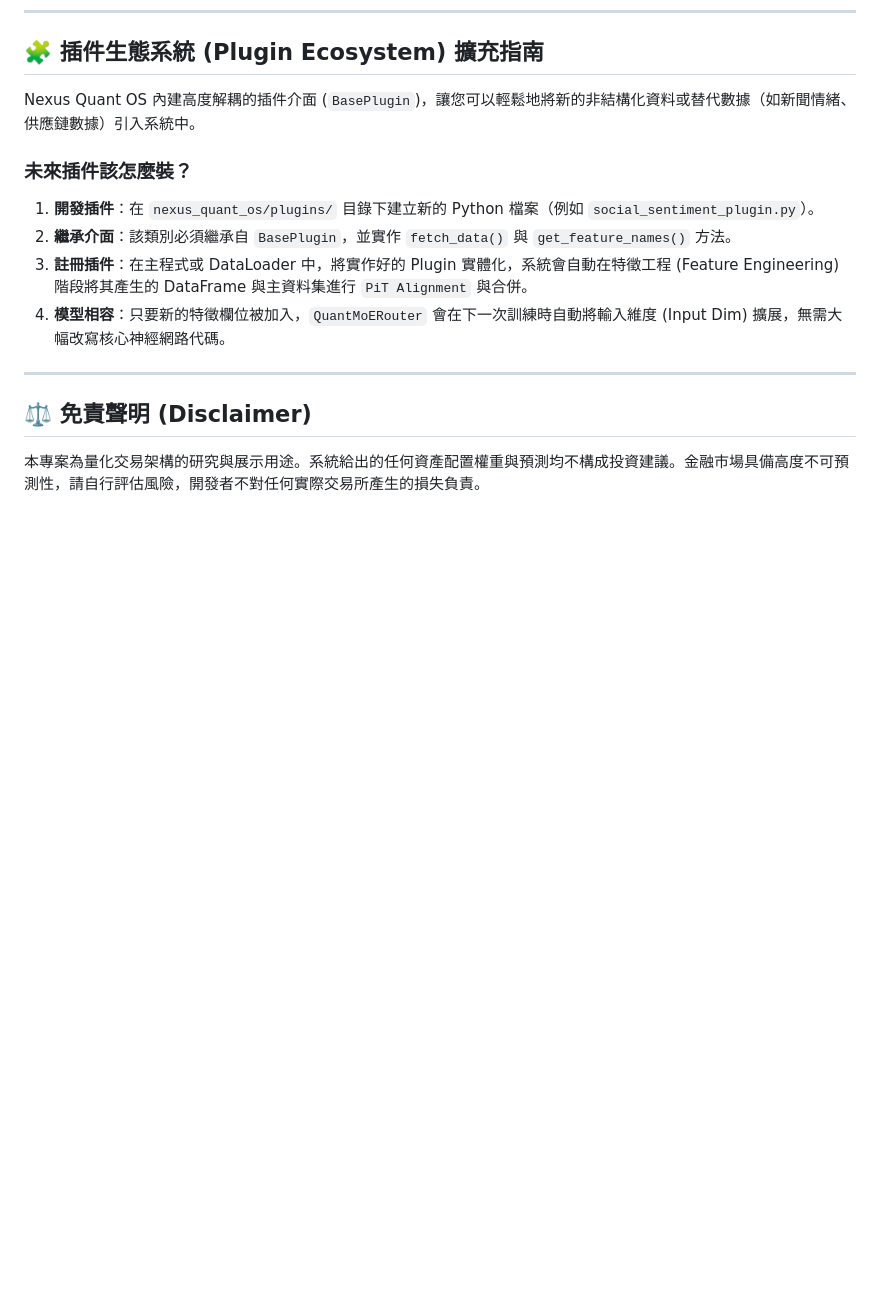
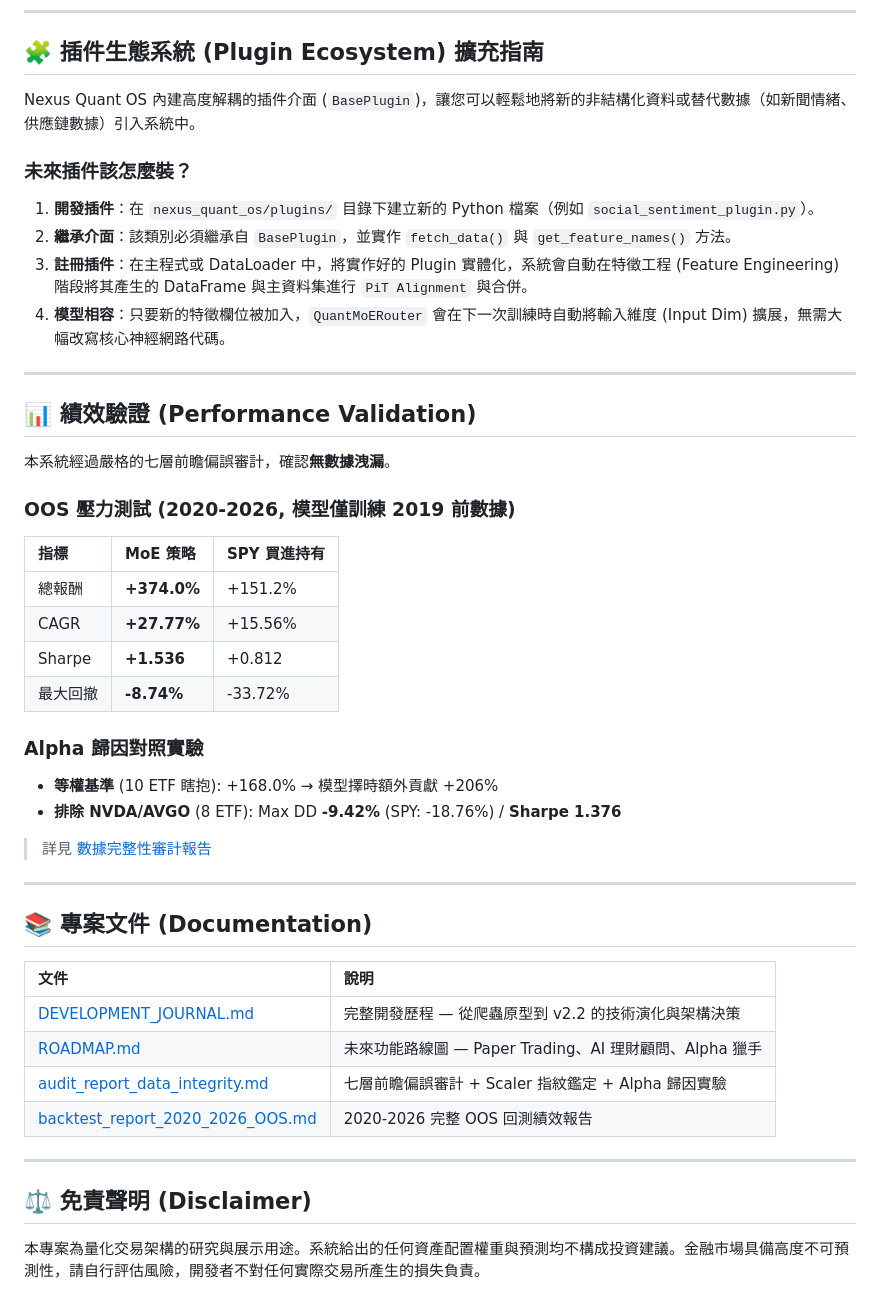
Before and after one commit to Kevin-Shih-Kai-Jen/Quant-developing, a Markdown page: README.md, the part around the change. Drawn GitHub-style; blank space fills up the shorter version.

```diff
--- a/README.md
+++ b/README.md
@@ -100,5 +100,38 @@ Nexus Quant OS 內建高度解耦的插件介面 (`BasePlugin`)，讓您可以
 
 ---
 
+## 📊 績效驗證 (Performance Validation)
+
+本系統經過嚴格的七層前瞻偏誤審計，確認**無數據洩漏**。
+
+### OOS 壓力測試 (2020-2026, 模型僅訓練 2019 前數據)
+
+| 指標 | MoE 策略 | SPY 買進持有 |
+|:--|:--|:--|
+| 總報酬 | **+374.0%** | +151.2% |
+| CAGR | **+27.77%** | +15.56% |
+| Sharpe | **+1.536** | +0.812 |
+| 最大回撤 | **-8.74%** | -33.72% |
+
+### Alpha 歸因對照實驗
+
+- **等權基準** (10 ETF 瞎抱): +168.0% → 模型擇時額外貢獻 +206%
+- **排除 NVDA/AVGO** (8 ETF): Max DD **-9.42%** (SPY: -18.76%) / **Sharpe 1.376**
+
+> 詳見 [數據完整性審計報告](audit_report_data_integrity.md)
+
+---
+
+## 📚 專案文件 (Documentation)
+
+| 文件 | 說明 |
+|:--|:--|
+| [DEVELOPMENT_JOURNAL.md](DEVELOPMENT_JOURNAL.md) | 完整開發歷程 — 從爬蟲原型到 v2.2 的技術演化與架構決策 |
+| [ROADMAP.md](ROADMAP.md) | 未來功能路線圖 — Paper Trading、AI 理財顧問、Alpha 獵手 |
+| [audit_report_data_integrity.md](audit_report_data_integrity.md) | 七層前瞻偏誤審計 + Scaler 指紋鑑定 + Alpha 歸因實驗 |
+| [backtest_report_2020_2026_OOS.md](backtest_report_2020_2026_OOS.md) | 2020-2026 完整 OOS 回測績效報告 |
+
+---
+
 ## ⚖️ 免責聲明 (Disclaimer)
 本專案為量化交易架構的研究與展示用途。系統給出的任何資產配置權重與預測均不構成投資建議。金融市場具備高度不可預測性，請自行評估風險，開發者不對任何實際交易所產生的損失負責。
```
Also changed, not shown: DEVELOPMENT_JOURNAL.md (added, +271 -0 lines), ROADMAP.md (added, +72 -0 lines).
